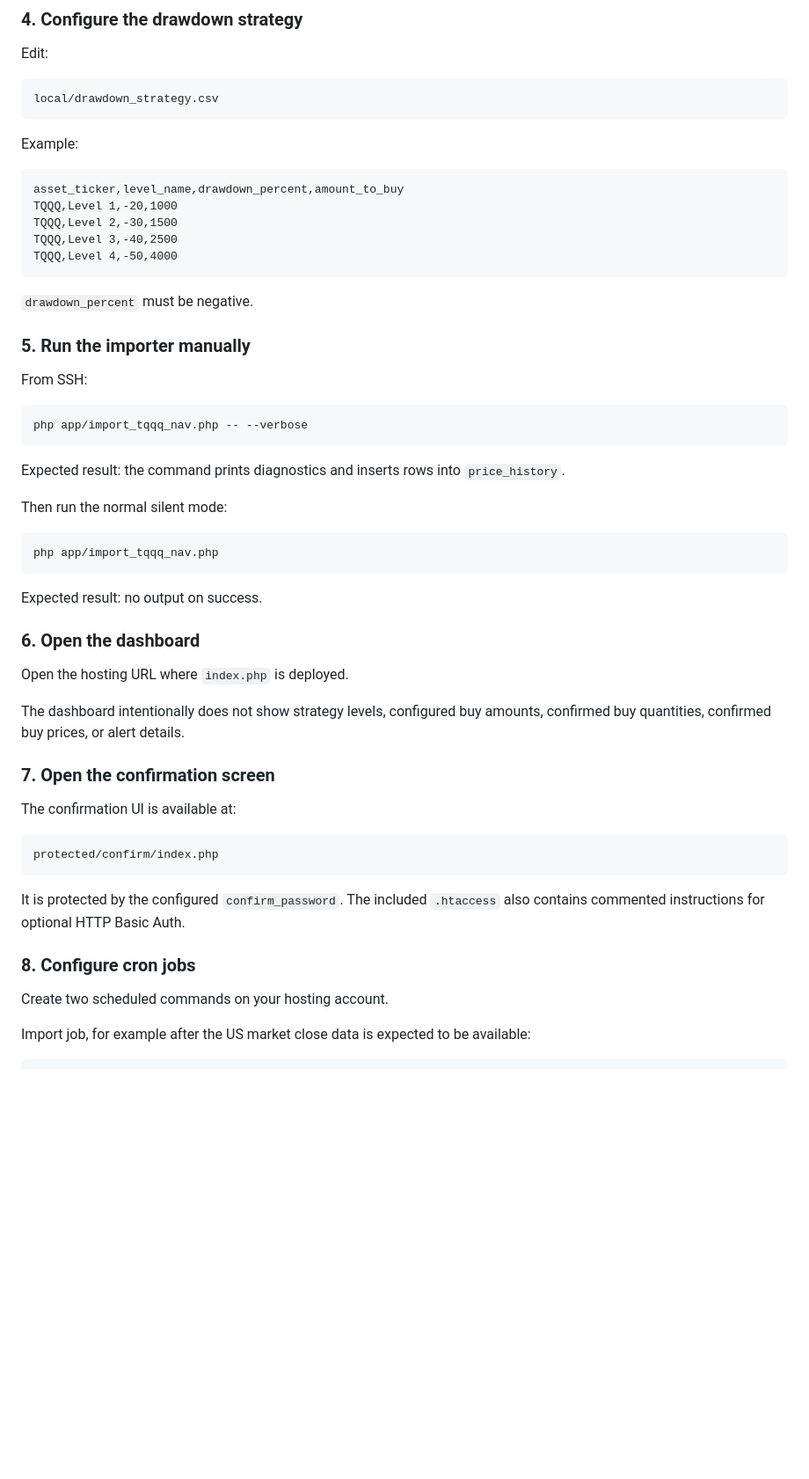
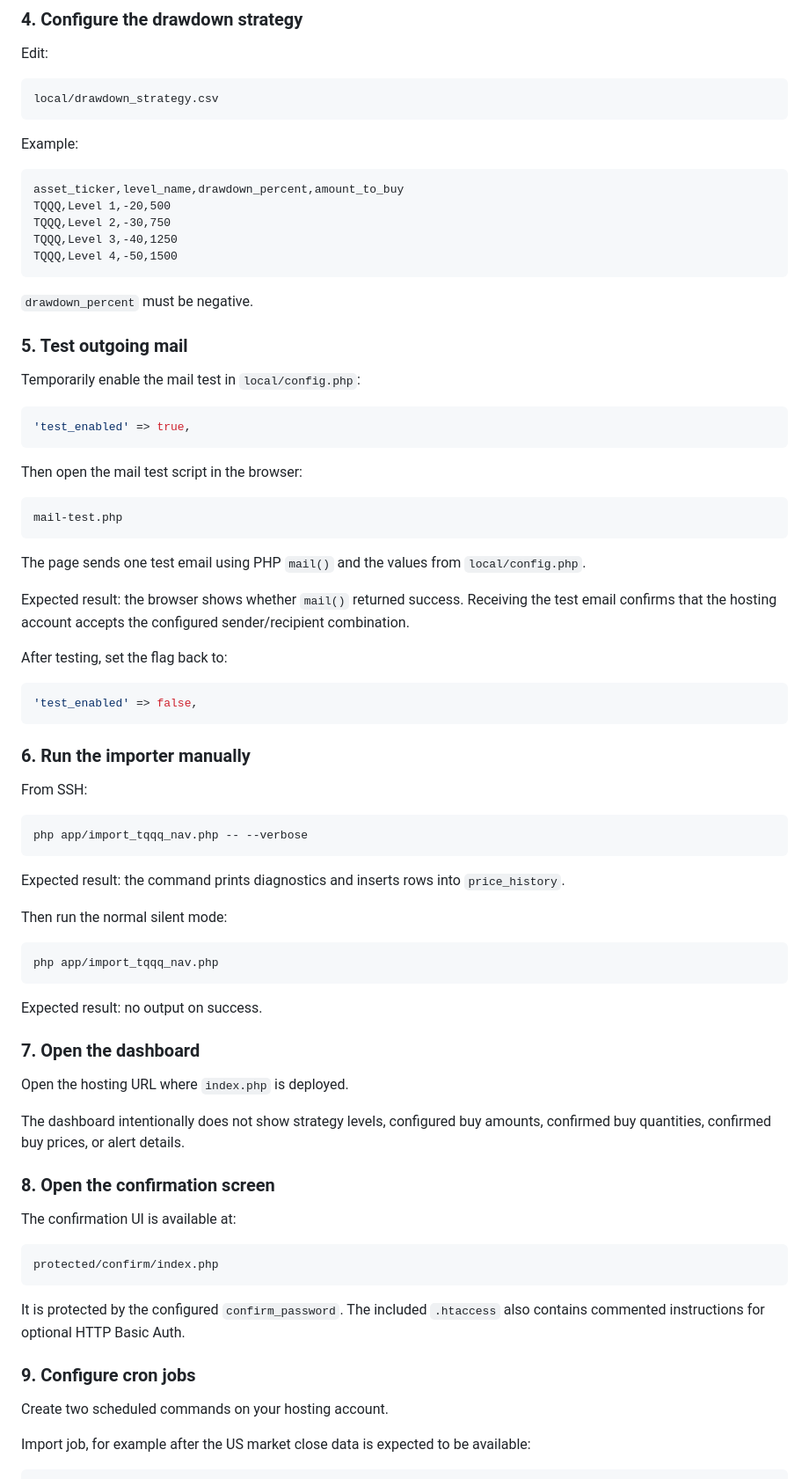
Before and after one commit to leobuettiker/tqqq-drawdown-alert, a Markdown page: README.md, the part around one of its changes. Shown at 88% size. Rendered like a GitHub page; blank space fills up the shorter version.

Commit message:
Document mail test configuration

````diff
--- a/README.md
+++ b/README.md
@@ -128,15 +153,39 @@ Example:
 
 ```csv
 asset_ticker,level_name,drawdown_percent,amount_to_buy
-TQQQ,Level 1,-20,1000
-TQQQ,Level 2,-30,1500
-TQQQ,Level 3,-40,2500
-TQQQ,Level 4,-50,4000
+TQQQ,Level 1,-20,500
+TQQQ,Level 2,-30,750
+TQQQ,Level 3,-40,1250
+TQQQ,Level 4,-50,1500
 ```
 
 `drawdown_percent` must be negative.
 
-### 5. Run the importer manually
+### 5. Test outgoing mail
+
+Temporarily enable the mail test in `local/config.php`:
+
+```php
+'test_enabled' => true,
+```
+
+Then open the mail test script in the browser:
+
+```text
+mail-test.php
+```
+
+The page sends one test email using PHP `mail()` and the values from `local/config.php`.
+
+Expected result: the browser shows whether `mail()` returned success. Receiving the test email confirms that the hosting account accepts the configured sender/recipient combination.
+
+After testing, set the flag back to:
+
+```php
+'test_enabled' => false,
+```
+
+### 6. Run the importer manually
 
 From SSH:
 
@@ -154,13 +203,13 @@ php app/import_tqqq_nav.php
 
 Expected result: no output on success.
 
-### 6. Open the dashboard
+### 7. Open the dashboard
 
 Open the hosting URL where `index.php` is deployed.
 
 The dashboard intentionally does not show strategy levels, configured buy amounts, confirmed buy quantities, confirmed buy prices, or alert details.
 
-### 7. Open the confirmation screen
+### 8. Open the confirmation screen
 
 The confirmation UI is available at:
 
@@ -170,7 +219,7 @@ protected/confirm/index.php
 
 It is protected by the configured `confirm_password`. The included `.htaccess` also contains commented instructions for optional HTTP Basic Auth.
 
-### 8. Configure cron jobs
+### 9. Configure cron jobs
 
 Create two scheduled commands on your hosting account.
 
````
Also changed, not shown: other parts of README.md (+40 -0 lines).
